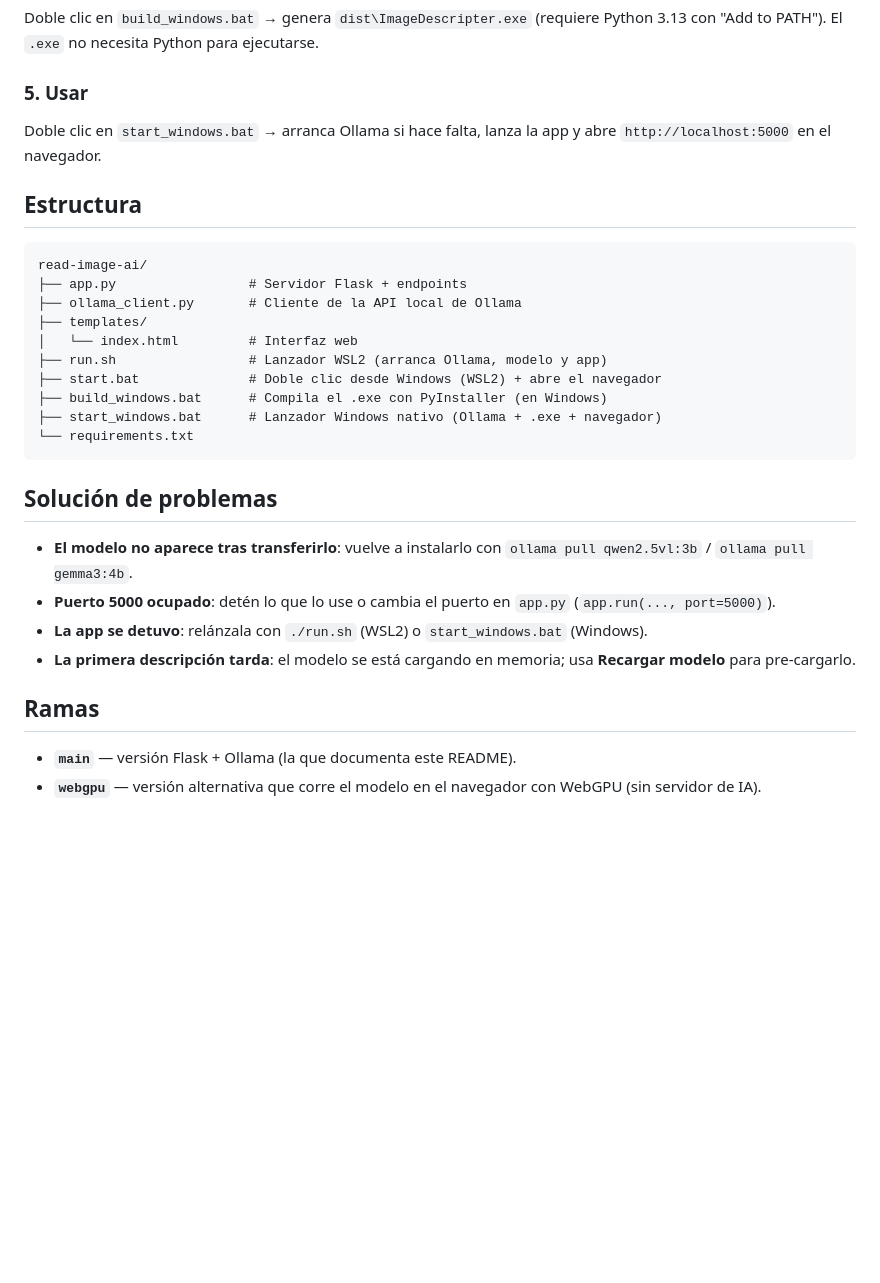
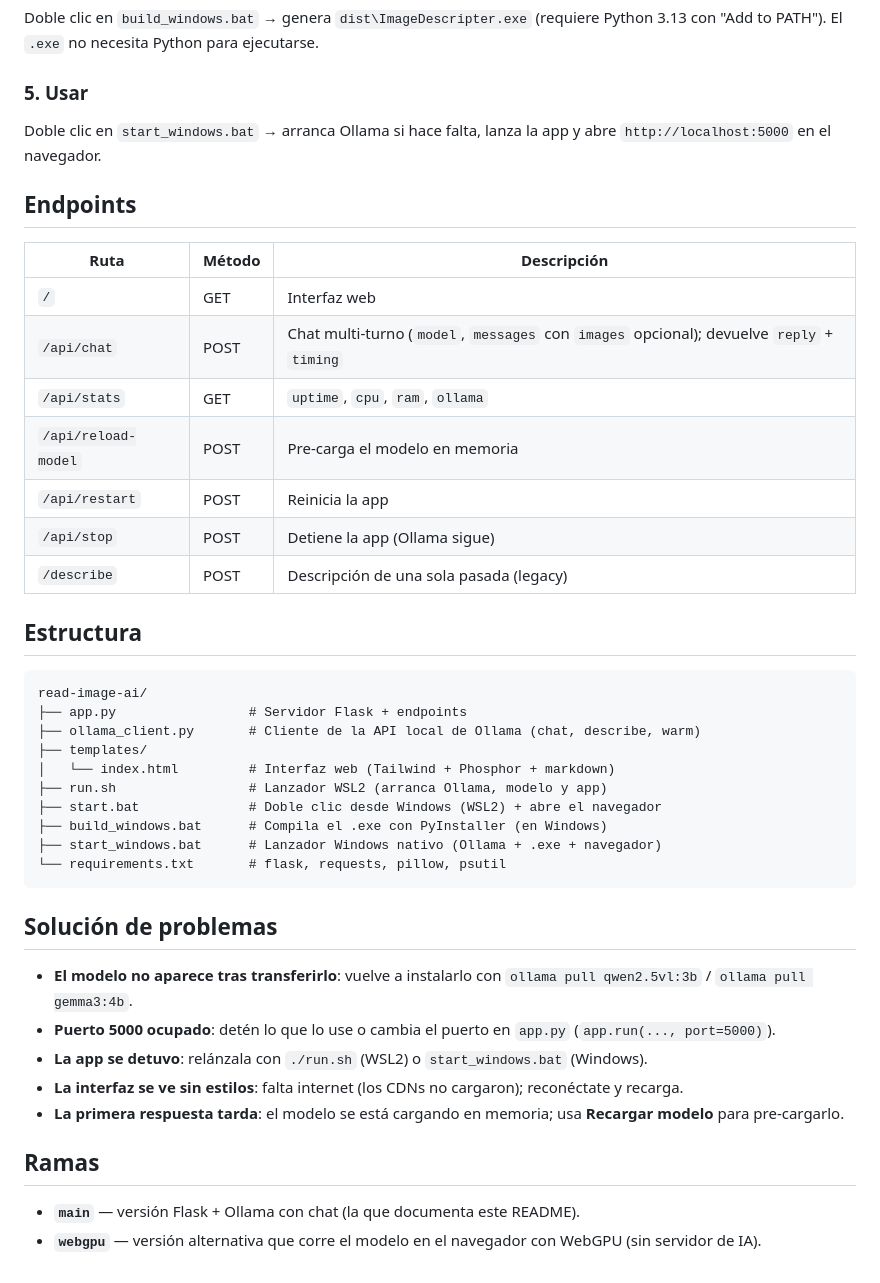
Before and after one commit to Omyy27/image-descripter, a Markdown page: README.md, the part around one of its changes. Rendered like a GitHub page; blank space fills up the shorter version.

````diff
--- a/README.md
+++ b/README.md
@@ -93,19 +101,31 @@ Doble clic en `build_windows.bat` → genera `dist\ImageDescripter.exe`
 Doble clic en `start_windows.bat` → arranca Ollama si hace falta, lanza la app y abre
 `http://localhost:5000` en el navegador.
 
+## Endpoints
+
+| Ruta | Método | Descripción |
+|---|---|---|
+| `/` | GET | Interfaz web |
+| `/api/chat` | POST | Chat multi-turno (`model`, `messages` con `images` opcional); devuelve `reply` + `timing` |
+| `/api/stats` | GET | `uptime`, `cpu`, `ram`, `ollama` |
+| `/api/reload-model` | POST | Pre-carga el modelo en memoria |
+| `/api/restart` | POST | Reinicia la app |
+| `/api/stop` | POST | Detiene la app (Ollama sigue) |
+| `/describe` | POST | Descripción de una sola pasada (legacy) |
+
 ## Estructura
 
 ```
 read-image-ai/
 ├── app.py                 # Servidor Flask + endpoints
-├── ollama_client.py       # Cliente de la API local de Ollama
+├── ollama_client.py       # Cliente de la API local de Ollama (chat, describe, warm)
 ├── templates/
-│   └── index.html         # Interfaz web
+│   └── index.html         # Interfaz web (Tailwind + Phosphor + markdown)
 ├── run.sh                 # Lanzador WSL2 (arranca Ollama, modelo y app)
 ├── start.bat              # Doble clic desde Windows (WSL2) + abre el navegador
 ├── build_windows.bat      # Compila el .exe con PyInstaller (en Windows)
 ├── start_windows.bat      # Lanzador Windows nativo (Ollama + .exe + navegador)
-└── requirements.txt
+└── requirements.txt       # flask, requests, pillow, psutil
 ```
 
 ## Solución de problemas
@@ -114,10 +134,10 @@ read-image-ai/
   `ollama pull qwen2.5vl:3b` / `ollama pull gemma3:4b`.
 - **Puerto 5000 ocupado**: detén lo que lo use o cambia el puerto en `app.py` (`app.run(..., port=5000)`).
 - **La app se detuvo**: relánzala con `./run.sh` (WSL2) o `start_windows.bat` (Windows).
-- **La primera descripción tarda**: el modelo se está cargando en memoria; usa **Recargar modelo**
-  para pre-cargarlo.
+- **La interfaz se ve sin estilos**: falta internet (los CDNs no cargaron); reconéctate y recarga.
+- **La primera respuesta tarda**: el modelo se está cargando en memoria; usa **Recargar modelo** para pre-cargarlo.
 
 ## Ramas
 
-- **`main`** — versión Flask + Ollama (la que documenta este README).
+- **`main`** — versión Flask + Ollama con chat (la que documenta este README).
 - **`webgpu`** — versión alternativa que corre el modelo en el navegador con WebGPU (sin servidor de IA).
````
Also changed, not shown: other parts of README.md (+23 -15 lines).
